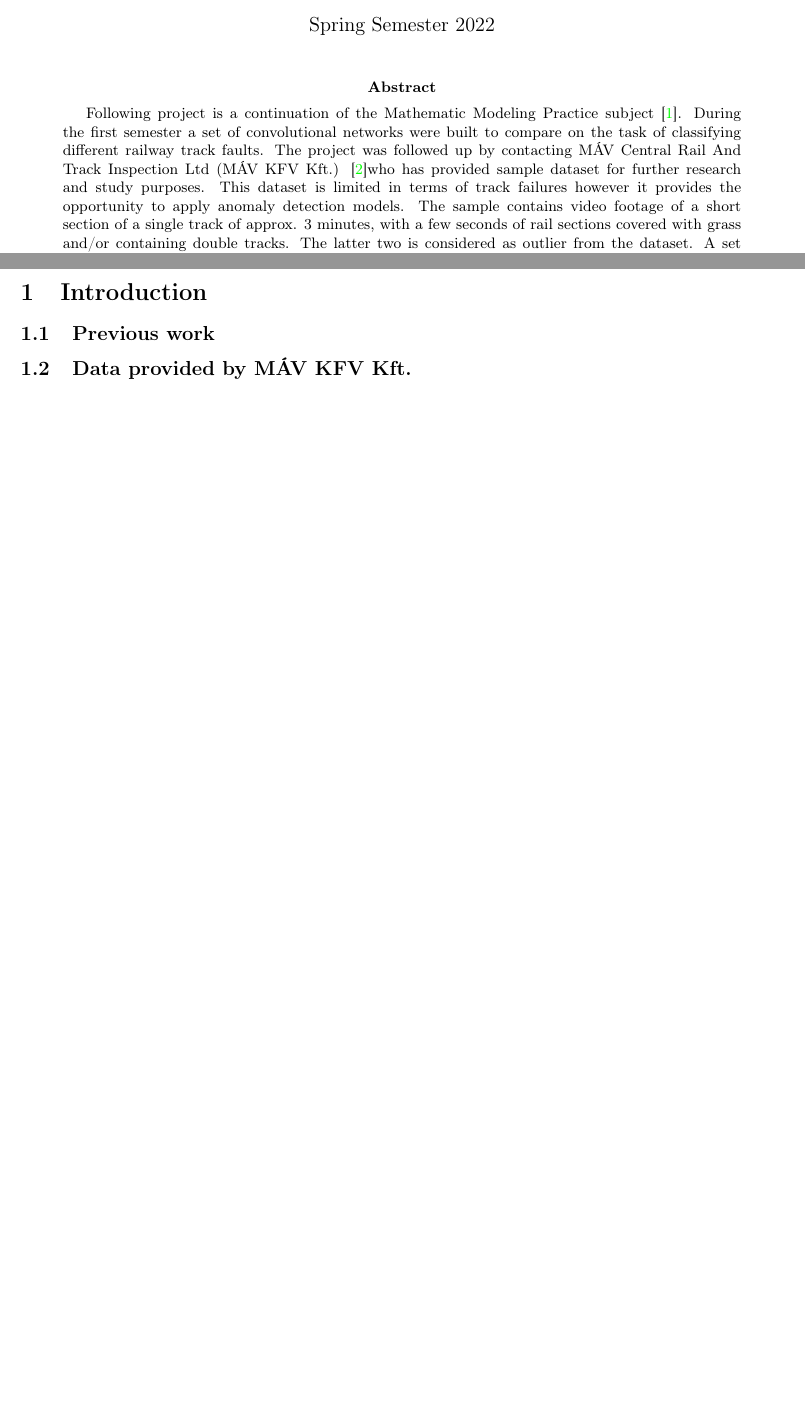
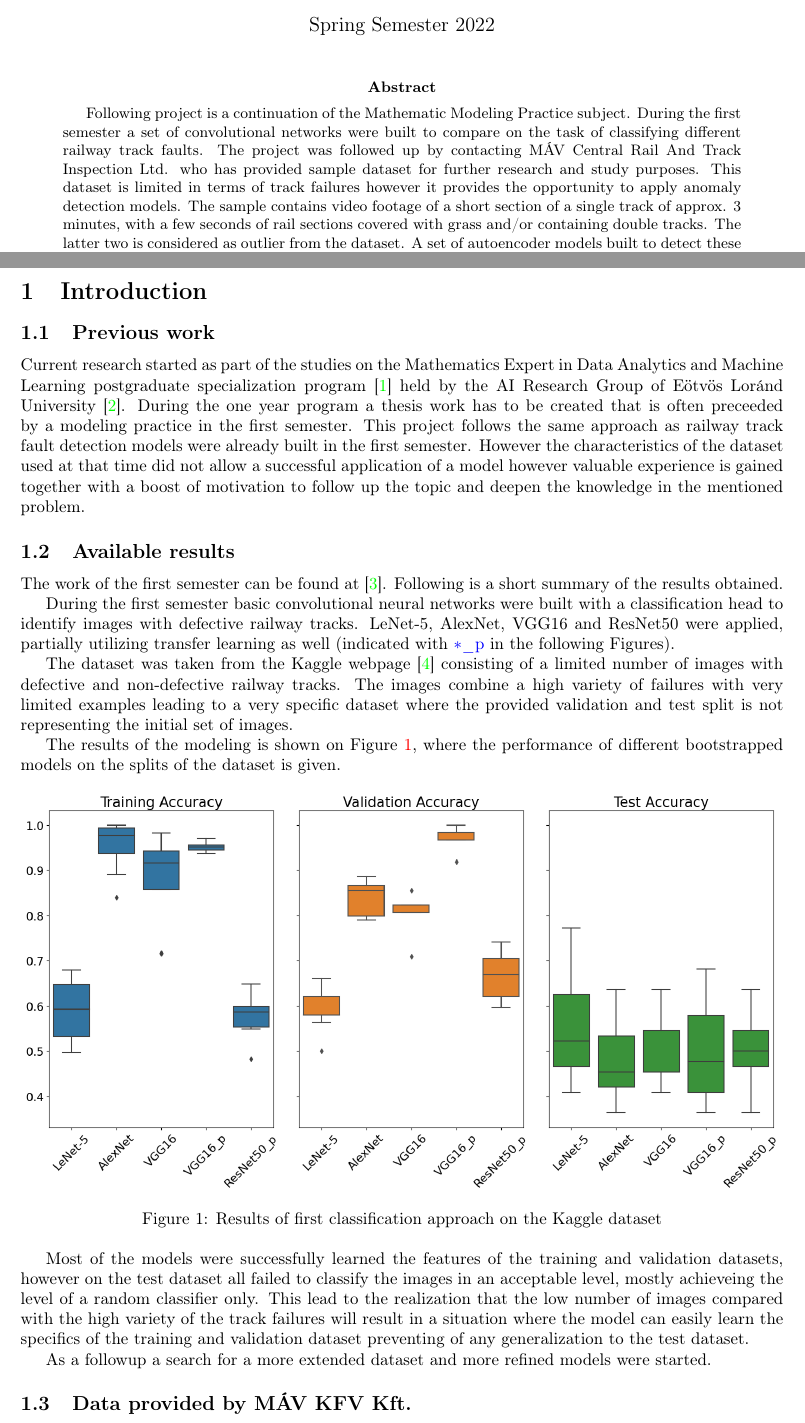
Before and after one commit to demustamas/project_work, a LaTeX paper (project_work.tex, which reads tex_content/abstract.tex, tex_content/introduction.tex): two parts of pages 1 and 3 of 6 before the commit and two parts of pages 1 and 3 of 7 after it, joined at a grey line, cut so that both start at the same text, the shorter picture padded with empty space. Compiled offline with pdfLaTeX.

Commit message:
introduction basics done

```diff
--- a/tex_content/abstract.tex
+++ b/tex_content/abstract.tex
@@ -1,10 +1,9 @@
 \begin{abstract}
-    Following project is a continuation of the Mathematic Modeling Practice subject
-    \cite{tomcom_mathemathical_2022}.
+    Following project is a continuation of the Mathematic Modeling Practice subject.
     During the first semester a set of convolutional networks were built to compare
     on the task of classifying different railway track faults.
-    The project was followed up by contacting MÁV Central Rail And Track Inspection Ltd
-    (MÁV KFV Kft.) \cite{_mav_}who has provided sample dataset for further research and study purposes.
+    The project was followed up by contacting MÁV Central Rail And Track Inspection Ltd.
+    who has provided sample dataset for further research and study purposes.
     This dataset is limited in terms of track failures however it provides the opportunity
     to apply anomaly detection models.
     The sample contains video footage of a short section of a single track of approx. 3 minutes,
--- a/tex_content/introduction.tex
+++ b/tex_content/introduction.tex
@@ -1,4 +1,49 @@
 \section{Introduction}
 \subsection{Previous work}
+Current research started as part of the studies on the Mathematics Expert in
+Data Analytics and Machine Learning postgraduate specialization program \cite{_ai&ml_}
+held by the AI Research Group of Eötvös Loránd University \cite{_ai_}.
+During the one year program a thesis work has to be created that is often
+preceeded by a modeling practice in the first semester.
+This project follows the same approach as railway track fault detection models
+were already built in the first semester.
+However the characteristics of the dataset used at that time did not allow a
+successful application of a model however valuable experience is gained together
+with a boost of motivation to follow up the topic and deepen the knowledge in the
+mentioned problem.
+
+\subsection{Available results}
+The work of the first semester can be found at \cite{tomcom_mathemathical_2022}.
+Following is a short summary of the results obtained.
+
+During the first semester basic convolutional neural networks were built with a classification
+head to identify images with defective railway tracks.
+LeNet-5, AlexNet, VGG16 and ResNet50 were applied, partially utilizing transfer learning as well
+(indicated with \lstinline{*_p} in the following Figures).
+
+The dataset was taken from the Kaggle webpage \cite{_railway_} consisting of a limited
+number of images with defective and non-defective railway tracks.
+The images combine a high variety of failures with very limited examples leading to a very
+specific dataset where the provided validation and test split is not representing the initial
+set of images.
+
+The results of the modeling is shown on Figure \ref{fig:Kaggle_results}, where the performance of
+different bootstrapped models on the splits of the dataset is given.
+
+\begin{figure}[!ht]
+    \centering
+    \includegraphics[width=\textwidth]{./tex_images/bootstrap_results.png}
+    \caption{Results of first classification approach on the Kaggle dataset}
+    \label{fig:Kaggle_results}
+\end{figure}
+
+Most of the models were successfully learned the features of the training and validation datasets,
+however on the test dataset all failed to classify the images in an acceptable level, mostly
+achieveing the level of a random classifier only.
+This lead to the realization that the low number of images compared with the high variety of the track
+failures will result in a situation where the model can easily learn the specifics of the training and
+validation dataset preventing of any generalization to the test dataset.
+
+As a followup a search for a more extended dataset and more refined models were started.
 
 \subsection{Data provided by MÁV KFV Kft.}
@@ -4,0 +54 @@
+Currently MÁV KFV Kft. operates two vehicles for rail inspection purposes, the SDS and FMK-008 shown on
```
Also changed, not shown: tex_refs/project_work.bib (+25 -0 lines), tex_images/FMK008.jpg (added), tex_images/bootstrap_results.png (added), tex_images/sds.jpg (added), tex_content/introduction.tex (62 more changed lines), 2 other files.
